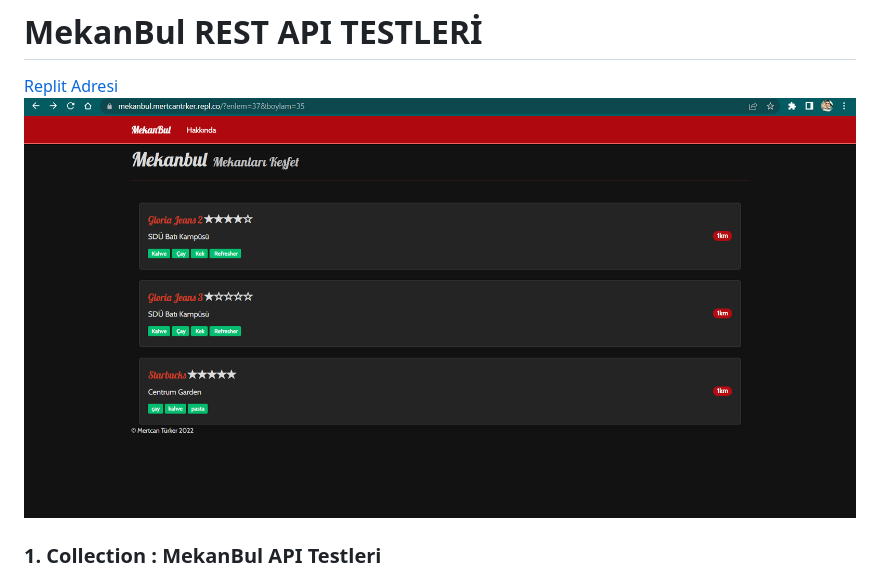
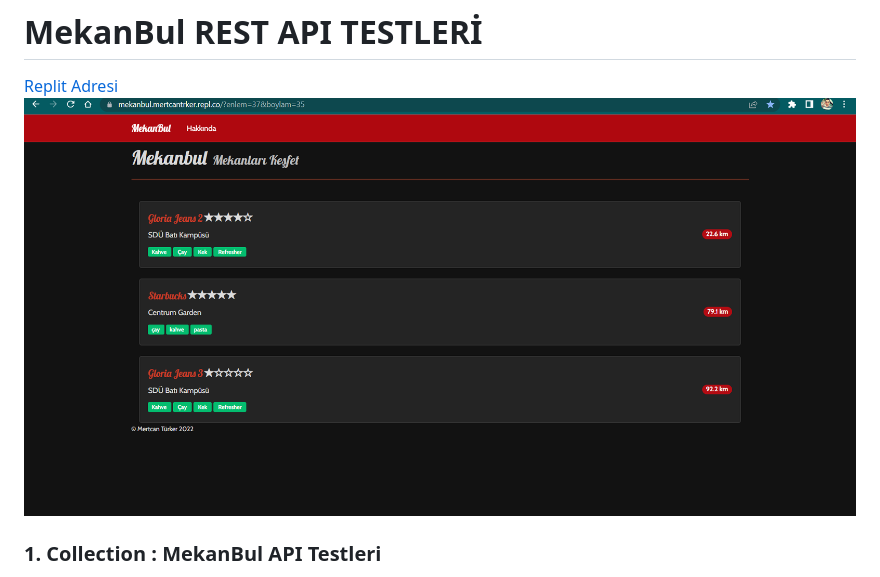
Before and after one commit to mertcanturker/mekanbul, a Markdown page: README.md, the part around the change. Drawn GitHub-style; pictures changed too: resimler/replitson.png (deleted), resimler/replitson2.png (added).

Commit message:
odev7

```diff
--- a/README.md
+++ b/README.md
@@ -1,7 +1,7 @@
 # MekanBul REST API TESTLERİ
 
 [Replit Adresi](https://mekanbul.mertcantrker.repl.co/?enlem=37&boylam=35)
-![Replit Adresi](./resimler/replitson.png)
+![Replit Adresi](./resimler/replitson2.png)
 
 ### 1. Collection : MekanBul API Testleri
 ![1](/resimler/run_all_test.png)
```
